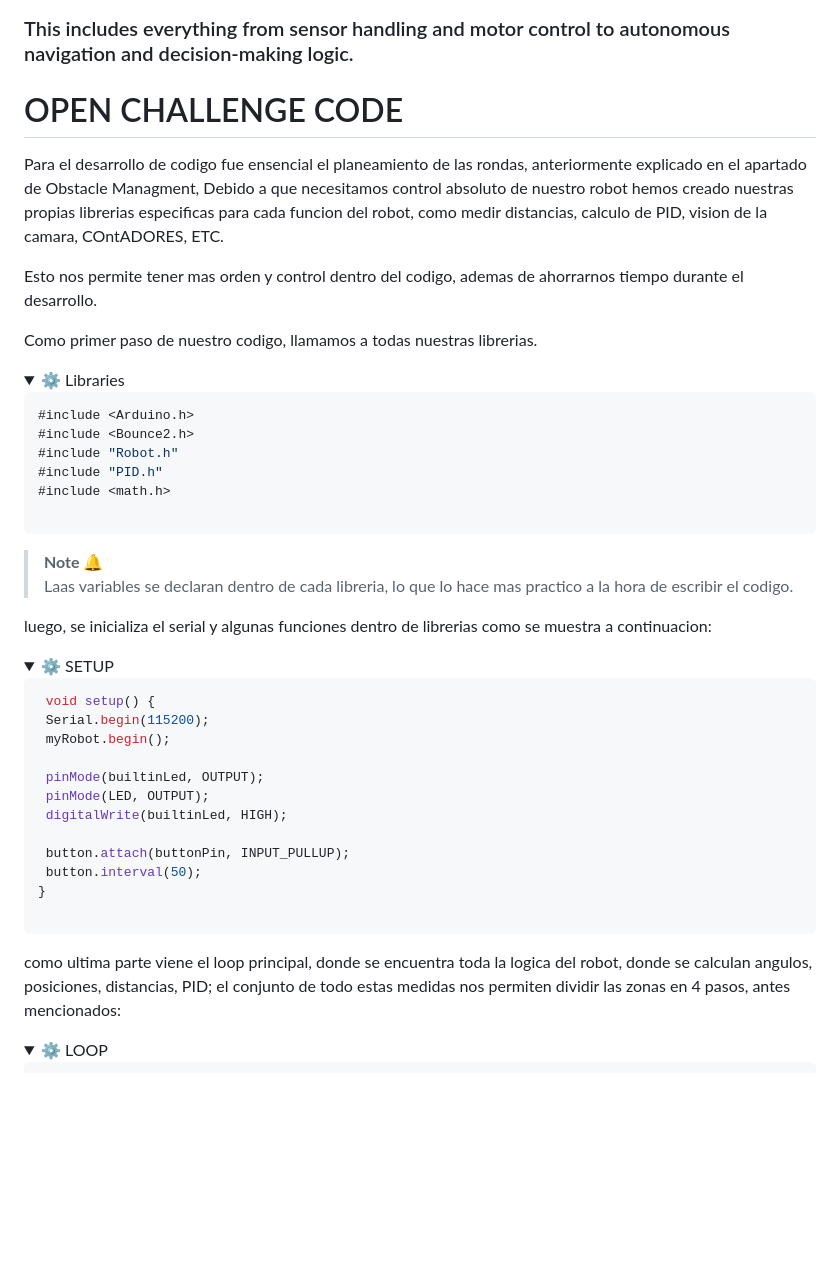
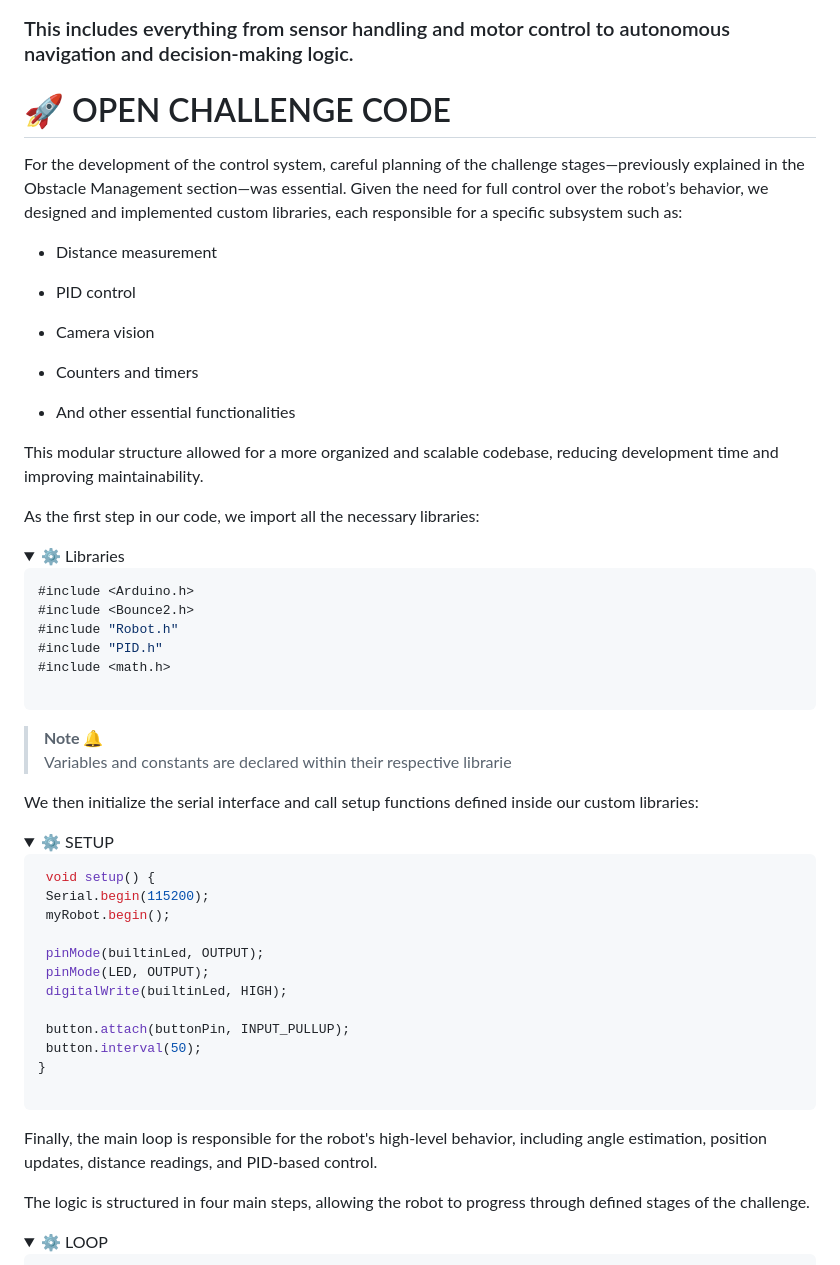
Before and after one commit to Dravex18/D2-Robotics-WRO2025, a Markdown page: SRC/README.md, the part around the change. Rendered like a GitHub page; blank space fills up the shorter version.

````diff
--- a/SRC/README.md
+++ b/SRC/README.md
@@ -8,13 +8,24 @@
 
 
 
-# OPEN CHALLENGE CODE
+# 🚀 OPEN CHALLENGE CODE
 
-Para el desarrollo de codigo fue ensencial el planeamiento de las rondas, anteriormente explicado en el apartado de Obstacle Managment, Debido a que necesitamos control absoluto de nuestro robot hemos creado nuestras propias librerias especificas para cada funcion del robot, como medir distancias, calculo de PID, vision de la camara, COntADORES, ETC.
+For the development of the control system, careful planning of the challenge stages—previously explained in the Obstacle Management section—was essential.
+Given the need for full control over the robot’s behavior, we designed and implemented custom libraries, each responsible for a specific subsystem such as:
 
-Esto nos permite tener mas orden y control dentro del codigo, ademas de ahorrarnos tiempo durante el desarrollo.
+- Distance measurement
 
-Como primer paso de nuestro codigo, llamamos a todas nuestras librerias.
+- PID control
+
+- Camera vision
+
+- Counters and timers
+
+- And other essential functionalities
+
+This modular structure allowed for a more organized and scalable codebase, reducing development time and improving maintainability.
+
+As the first step in our code, we import all the necessary libraries:
 
 
 <details open>
@@ -31,9 +42,9 @@ Como primer paso de nuestro codigo, llamamos a todas nuestras librerias.
 </details>
 
 > **Note 🔔**
-> Laas variables se declaran dentro de cada libreria, lo que lo hace mas practico a la hora de escribir el codigo.
+> Variables and constants are declared within their respective librarie
 
-luego, se inicializa el serial y algunas funciones dentro de librerias como se muestra a continuacion:
+We then initialize the serial interface and call setup functions defined inside our custom libraries:
 
 <details open>
 <summary> ⚙️ SETUP
@@ -54,7 +65,9 @@ luego, se inicializa el serial y algunas funciones dentro de librerias como se m
 ```
 </details>
 
-como ultima parte viene el loop principal, donde se encuentra toda la logica del robot, donde se calculan angulos, posiciones, distancias, PID; el conjunto de todo estas medidas nos permiten dividir las zonas en 4 pasos, antes mencionados:
+Finally, the main loop is responsible for the robot's high-level behavior, including angle estimation, position updates, distance readings, and PID-based control.
+
+The logic is structured in four main steps, allowing the robot to progress through defined stages of the challenge.
 
 <details open>
 <summary> ⚙️ LOOP
````
